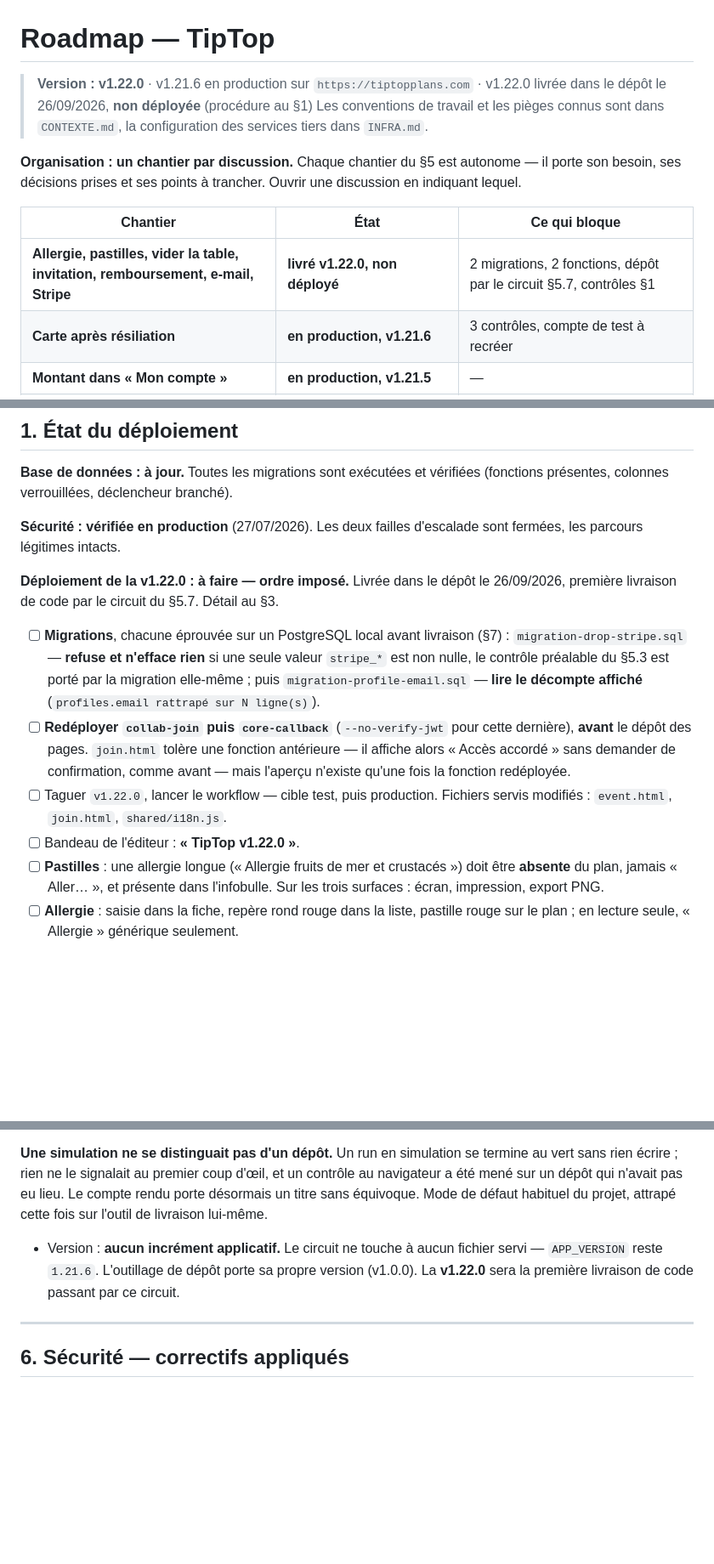
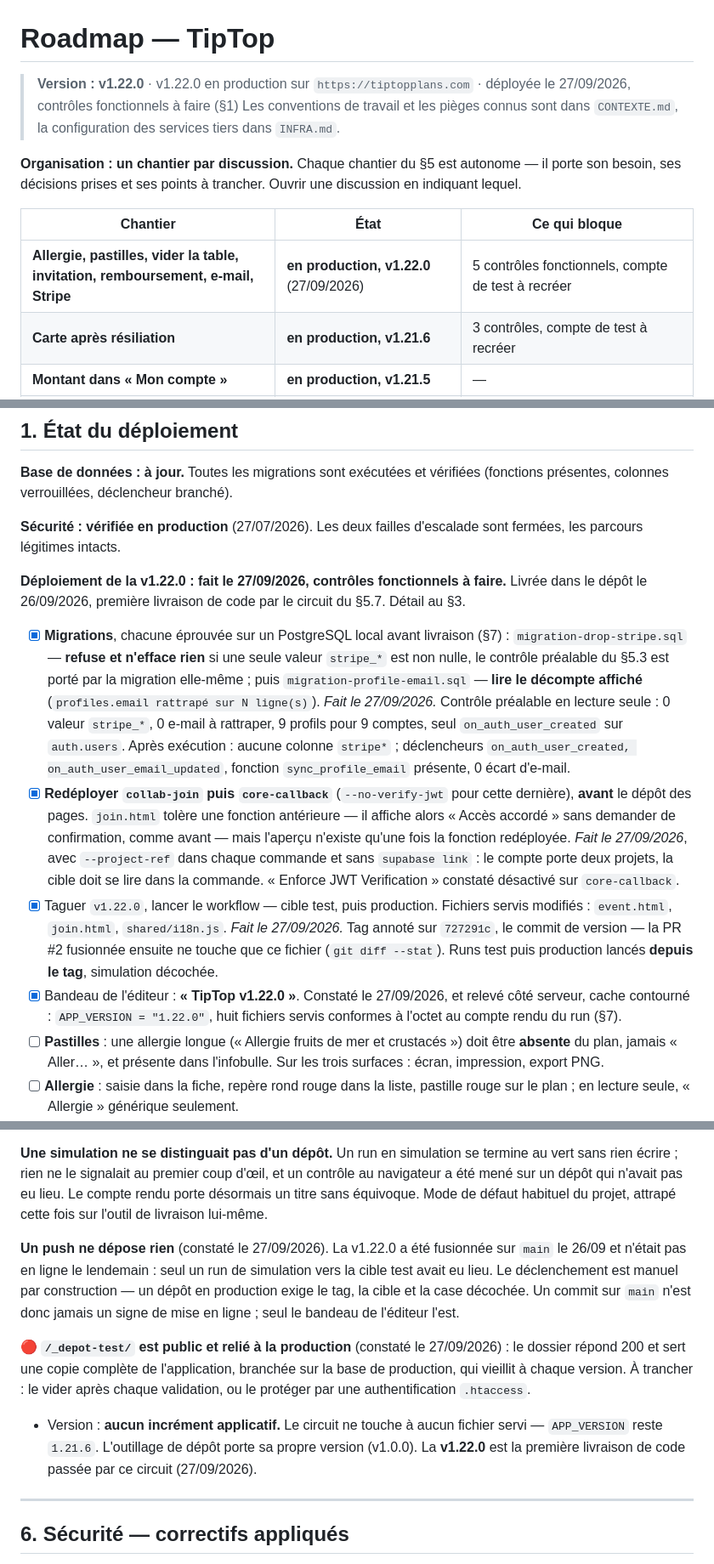
Before and after one commit to Bar0nNox/tiptop, a Markdown page: ROADMAP.md, 3 parts joined by grey strips. Shown at 85% size. Drawn GitHub-style; blank space fills up the shorter version.

Commit message:
ROADMAP : v1.22.0 en production (27/09/2026)

```diff
--- a/ROADMAP.md
+++ b/ROADMAP.md
@@ -1,7 +1,7 @@
 # Roadmap — TipTop
 
-> **Version : v1.22.0** · v1.21.6 en production sur `https://tiptopplans.com` ·
-> v1.22.0 livrée dans le dépôt le 26/09/2026, **non déployée** (procédure au §1)
+> **Version : v1.22.0** · v1.22.0 en production sur `https://tiptopplans.com` ·
+> déployée le 27/09/2026, contrôles fonctionnels à faire (§1)
 > Les conventions de travail et les pièges connus sont dans `CONTEXTE.md`,
 > la configuration des services tiers dans `INFRA.md`.
 
@@ -11,7 +11,7 @@ discussion en indiquant lequel.
 
 | Chantier | État | Ce qui bloque |
 |---|---|---|
-| **Allergie, pastilles, vider la table, invitation, remboursement, e-mail, Stripe** | **livré v1.22.0, non déployé** | 2 migrations, 2 fonctions, dépôt par le circuit §5.7, contrôles §1 |
+| **Allergie, pastilles, vider la table, invitation, remboursement, e-mail, Stripe** | **en production, v1.22.0** (27/09/2026) | 5 contrôles fonctionnels, compte de test à recréer |
 | **Carte après résiliation** | **en production, v1.21.6** | 3 contrôles, compte de test à recréer |
 | **Montant dans « Mon compte »** | **en production, v1.21.5** | — |
 | **Confirmation d'abonnement** | **en production, v1.21.4** | — |
@@ -39,21 +39,35 @@ discussion en indiquant lequel.
 **Sécurité : vérifiée en production** (27/07/2026). Les deux failles d'escalade sont
 fermées, les parcours légitimes intacts.
 
-**Déploiement de la v1.22.0 : à faire — ordre imposé.** Livrée dans le dépôt le
-26/09/2026, première livraison de code par le circuit du §5.7. Détail au §3.
-
-- [ ] **Migrations**, chacune éprouvée sur un PostgreSQL local avant livraison (§7) :
+**Déploiement de la v1.22.0 : fait le 27/09/2026, contrôles fonctionnels à faire.**
+Livrée dans le dépôt le 26/09/2026, première livraison de code par le circuit du
+§5.7. Détail au §3.
+
+- [x] **Migrations**, chacune éprouvée sur un PostgreSQL local avant livraison (§7) :
       `migration-drop-stripe.sql` — **refuse et n'efface rien** si une seule valeur
       `stripe_*` est non nulle, le contrôle préalable du §5.3 est porté par la
       migration elle-même ; puis `migration-profile-email.sql` — **lire le décompte
       affiché** (`profiles.email rattrapé sur N ligne(s)`).
-- [ ] **Redéployer `collab-join` puis `core-callback`** (`--no-verify-jwt` pour cette
+      *Fait le 27/09/2026.* Contrôle préalable en lecture seule : 0 valeur
+      `stripe_*`, 0 e-mail à rattraper, 9 profils pour 9 comptes, seul
+      `on_auth_user_created` sur `auth.users`. Après exécution : aucune colonne
+      `stripe*` ; déclencheurs `on_auth_user_created, on_auth_user_email_updated`,
+      fonction `sync_profile_email` présente, 0 écart d'e-mail.
+- [x] **Redéployer `collab-join` puis `core-callback`** (`--no-verify-jwt` pour cette
       dernière), **avant** le dépôt des pages. `join.html` tolère une fonction
       antérieure — il affiche alors « Accès accordé » sans demander de confirmation,
       comme avant — mais l'aperçu n'existe qu'une fois la fonction redéployée.
-- [ ] Taguer `v1.22.0`, lancer le workflow — cible test, puis production. Fichiers
+      *Fait le 27/09/2026*, avec `--project-ref` dans chaque commande et sans
+      `supabase link` : le compte porte deux projets, la cible doit se lire dans la
+      commande. « Enforce JWT Verification » constaté désactivé sur `core-callback`.
+- [x] Taguer `v1.22.0`, lancer le workflow — cible test, puis production. Fichiers
       servis modifiés : `event.html`, `join.html`, `shared/i18n.js`.
-- [ ] Bandeau de l'éditeur : **« TipTop v1.22.0 »**.
+      *Fait le 27/09/2026.* Tag annoté sur `727291c`, le commit de version — la PR #2
+      fusionnée ensuite ne touche que ce fichier (`git diff --stat`). Runs test puis
+      production lancés **depuis le tag**, simulation décochée.
+- [x] Bandeau de l'éditeur : **« TipTop v1.22.0 »**. Constaté le 27/09/2026, et
+      relevé côté serveur, cache contourné : `APP_VERSION = "1.22.0"`, huit fichiers
+      servis conformes à l'octet au compte rendu du run (§7).
 - [ ] **Pastilles** : une allergie longue (« Allergie fruits de mer et crustacés »)
       doit être **absente** du plan, jamais « Aller… », et présente dans l'infobulle.
       Sur les trois surfaces : écran, impression, export PNG.
@@ -2141,10 +2156,22 @@ au navigateur a été mené sur un dépôt qui n'avait pas eu lieu. Le compte re
 désormais un titre sans équivoque. Mode de défaut habituel du projet, attrapé cette
 fois sur l'outil de livraison lui-même.
 
+**Un push ne dépose rien** (constaté le 27/09/2026). La v1.22.0 a été fusionnée
+sur `main` le 26/09 et n'était pas en ligne le lendemain : seul un run de
+simulation vers la cible test avait eu lieu. Le déclenchement est manuel par
+construction — un dépôt en production exige le tag, la cible et la case décochée.
+Un commit sur `main` n'est donc jamais un signe de mise en ligne ; seul le
+bandeau de l'éditeur l'est.
+
+**🔴 `/_depot-test/` est public et relié à la production** (constaté le 27/09/2026) :
+le dossier répond 200 et sert une copie complète de l'application, branchée sur la
+base de production, qui vieillit à chaque version. À trancher : le vider après
+chaque validation, ou le protéger par une authentification `.htaccess`.
+
 - Version : **aucun incrément applicatif.** Le circuit ne touche à aucun fichier
   servi — `APP_VERSION` reste `1.21.6`. L'outillage de dépôt porte sa propre version
-  (v1.0.0). La **v1.22.0** sera la première livraison de code passant par ce
-  circuit.
+  (v1.0.0). La **v1.22.0** est la première livraison de code passée par ce
+  circuit (27/09/2026).
 
 ---
 
```
Also changed, not shown: other parts of ROADMAP.md (+6 -5 lines).
